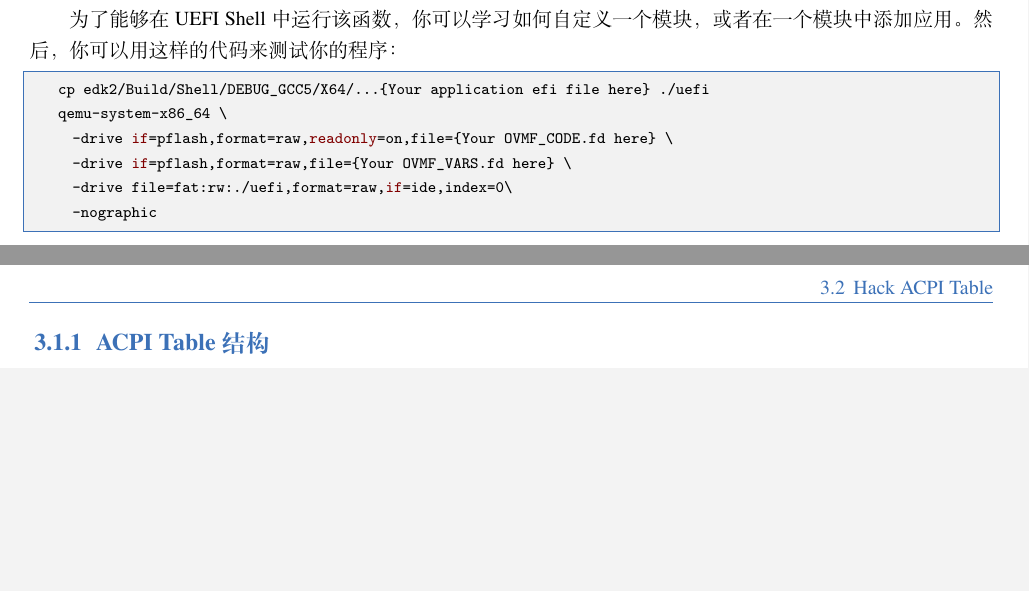
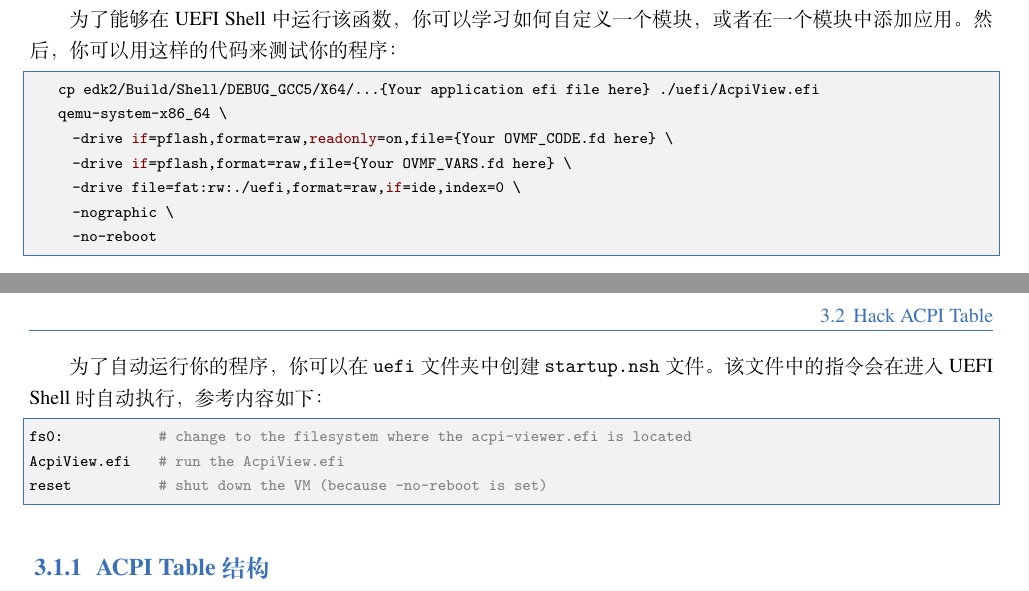
Before and after one commit to peterzheng98/os-2024-tutorial, a LaTeX book (elegantbook-cn.tex, which reads src/3-system-boot.tex): two parts of pages 12 and 13 of 29, joined at a grey line, cut so that both start at the same text, the shorter picture padded with empty space. Compiled offline with XeLaTeX; a missing font is replaced by an installed copy or a similar font.

Commit message:
feat: trick to run efi program automatically

```diff
--- a/src/3-system-boot.tex
+++ b/src/3-system-boot.tex
@@ -30,13 +30,22 @@
 为了能够在 UEFI Shell 中运行该函数，你可以学习如何自定义一个模块，或者在一个模块中添加应用。然后，你可以用这样的代码来测试你的程序：
 
 \begin{lstlisting}[language=bash]
-    cp edk2/Build/Shell/DEBUG_GCC5/X64/...{Your application efi file here} ./uefi
+    cp edk2/Build/Shell/DEBUG_GCC5/X64/...{Your application efi file here} ./uefi/AcpiView.efi
     qemu-system-x86_64 \
       -drive if=pflash,format=raw,readonly=on,file={Your OVMF_CODE.fd here} \
       -drive if=pflash,format=raw,file={Your OVMF_VARS.fd here} \
-      -drive file=fat:rw:./uefi,format=raw,if=ide,index=0\
-      -nographic
-    \end{lstlisting}
+      -drive file=fat:rw:./uefi,format=raw,if=ide,index=0 \
+      -nographic \
+      -no-reboot
+\end{lstlisting}
+
+为了自动运行你的程序，你可以在 \texttt{uefi} 文件夹中创建 \texttt{startup.nsh} 文件。该文件中的指令会在进入 UEFI Shell 时自动执行，参考内容如下：
+
+\begin{lstlisting}[language=bash]
+fs0:              # change to the filesystem where the acpi-viewer.efi is located
+AcpiView.efi      # run the AcpiView.efi
+reset             # shut down the VM (because -no-reboot is set)
+\end{lstlisting}
 
 \subsection{ACPI Table 结构}
 
```
